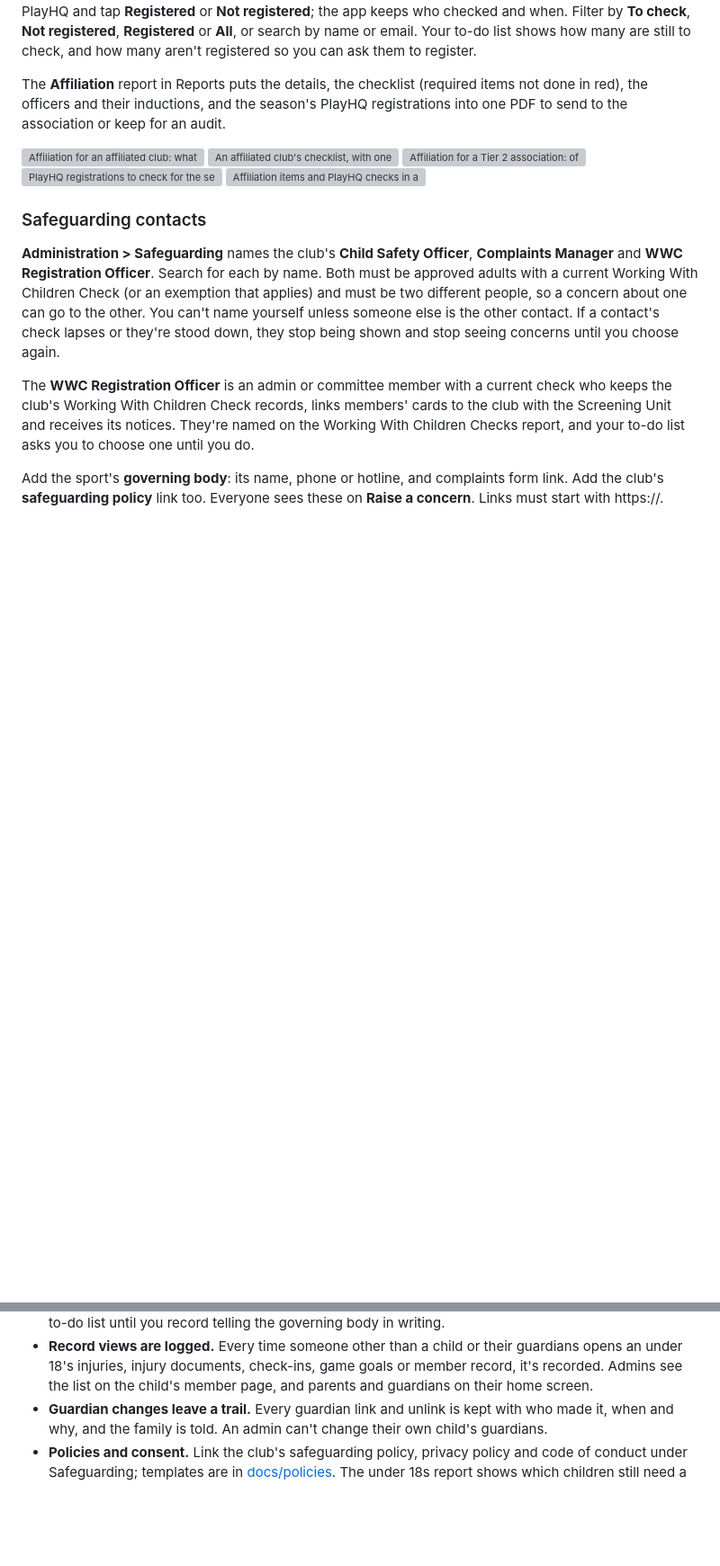
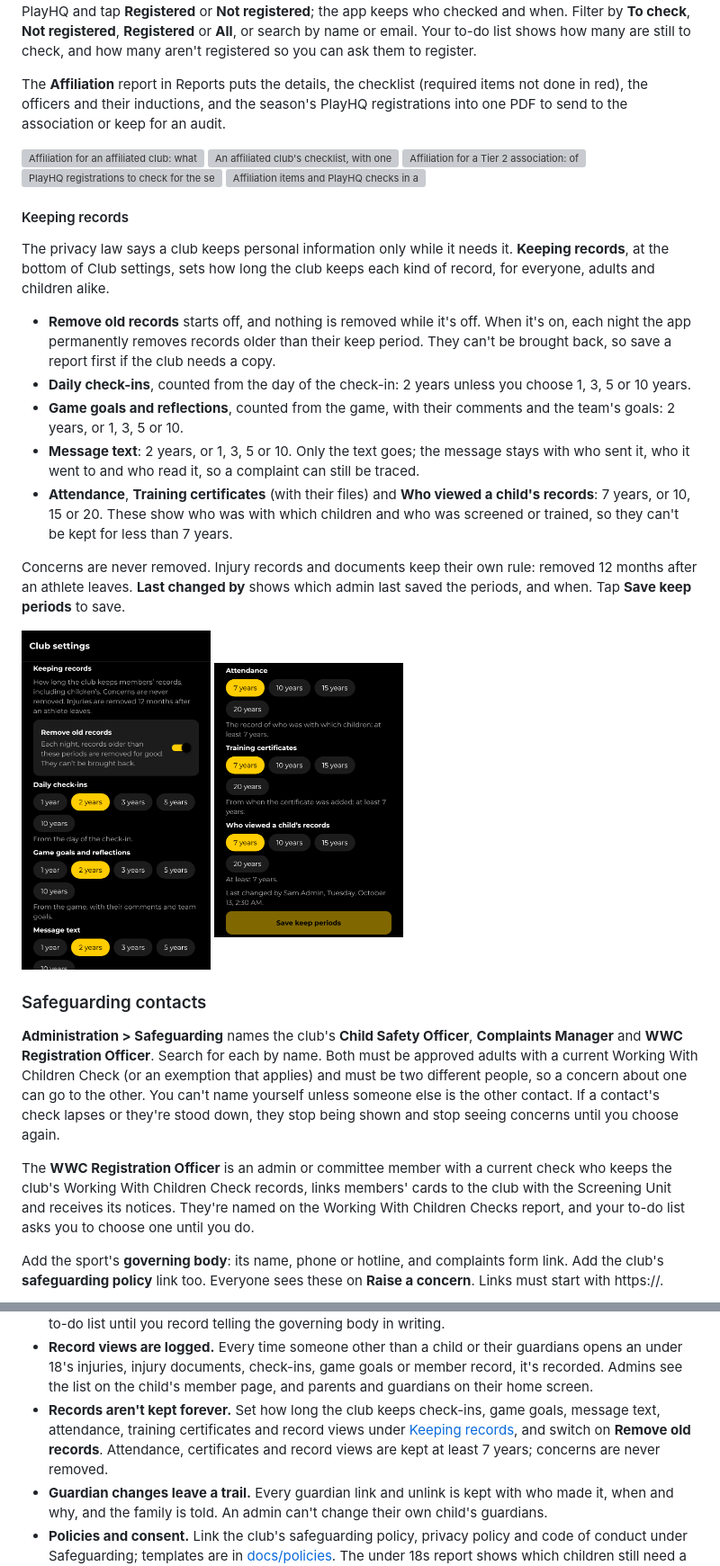
Before and after one commit to zapheus-runplaywin/FirstPassHQ, a Markdown page: docs/user-guide.md, 2 parts joined by grey strips. Shown at 90% size. Drawn GitHub-style; pictures changed too: docs/user-guide/club-settings-records-safety.png (added), docs/user-guide/club-settings-records.png (added); blank space fills up the shorter version; grey boxes are pictures that could not be loaded.

```diff
--- a/docs/user-guide.md
+++ b/docs/user-guide.md
@@ -1668,6 +1672,32 @@ send to the association or keep for an audit.
 <img src="user-guide/affiliation-registrations.png" width="210" alt="PlayHQ registrations to check for the season">
 <img src="user-guide/admin-affiliation-todos.png" width="210" alt="Affiliation items and PlayHQ checks in an admin's to-do list">
 
+#### Keeping records
+
+The privacy law says a club keeps personal information only while it needs it. **Keeping records**,
+at the bottom of Club settings, sets how long the club keeps each kind of record, for everyone,
+adults and children alike.
+
+- **Remove old records** starts off, and nothing is removed while it's off. When it's on, each night
+  the app permanently removes records older than their keep period. They can't be brought back, so
+  save a report first if the club needs a copy.
+- **Daily check-ins**, counted from the day of the check-in: 2 years unless you choose 1, 3, 5 or
+  10 years.
+- **Game goals and reflections**, counted from the game, with their comments and the team's goals:
+  2 years, or 1, 3, 5 or 10.
+- **Message text**: 2 years, or 1, 3, 5 or 10. Only the text goes; the message stays with who
+  sent it, who it went to and who read it, so a complaint can still be traced.
+- **Attendance**, **Training certificates** (with their files) and **Who viewed a child's
+  records**: 7 years, or 10, 15 or 20. These show who was with which children and who was screened
+  or trained, so they can't be kept for less than 7 years.
+
+Concerns are never removed. Injury records and documents keep their own rule: removed 12 months
+after an athlete leaves. **Last changed by** shows which admin last saved the periods, and when.
+Tap **Save keep periods** to save.
+
+<img src="user-guide/club-settings-records.png" width="210" alt="Club settings: keeping records">
+<img src="user-guide/club-settings-records-safety.png" width="210" alt="Club settings: keep periods for attendance, certificates and record views">
+
 ### Safeguarding contacts
 
 **Administration > Safeguarding** names the club's **Child Safety Officer**, **Complaints
@@ -1924,6 +1958,10 @@ Working With Children Check, and another admin must do it.
 - **Record views are logged.** Every time someone other than a child or their guardians opens an
   under 18's injuries, injury documents, check-ins, game goals or member record, it's recorded.
   Admins see the list on the child's member page, and parents and guardians on their home screen.
+- **Records aren't kept forever.** Set how long the club keeps check-ins, game goals, message text,
+  attendance, training certificates and record views under
+  [Keeping records](#keeping-records), and switch on **Remove old records**. Attendance,
+  certificates and record views are kept at least 7 years; concerns are never removed.
 - **Guardian changes leave a trail.** Every guardian link and unlink is kept with who made it,
   when and why, and the family is told. An admin can't change their own child's guardians.
 - **Policies and consent.** Link the club's safeguarding policy, privacy policy and code of
```
Also changed, not shown: other parts of docs/user-guide.md (+14 -2 lines), docs/policies/privacy-policy.md (+17 -3 lines), 5 other files.
